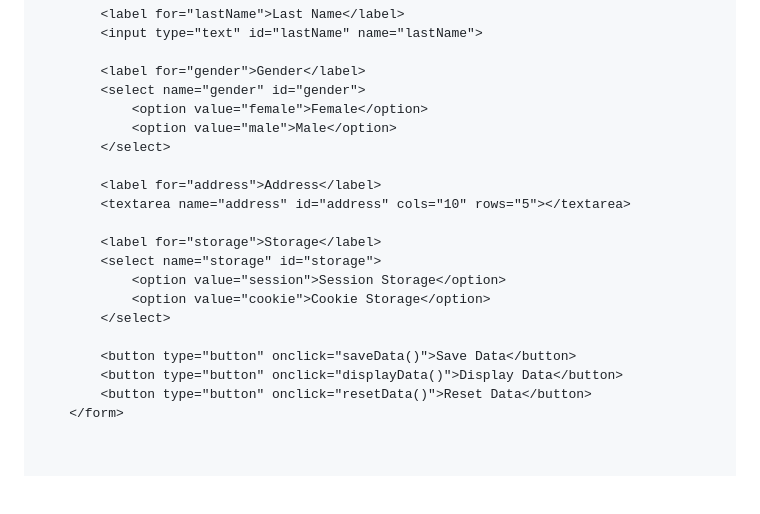
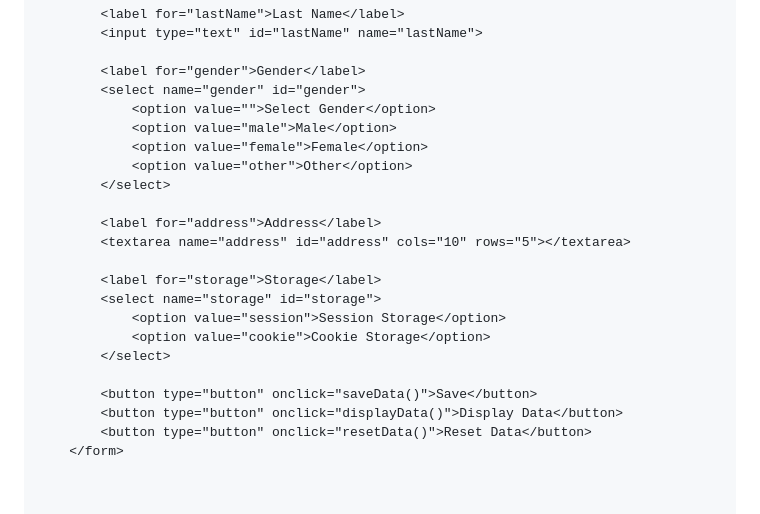
Before and after one commit to alodiakrista/Tugas-async-promise, a Markdown page: README.md, the part around one of its changes. GitHub-like rendering; blank space fills up the shorter version.

```diff
--- a/README.md
+++ b/README.md
@@ -22,8 +23,10 @@
 
         <label for="gender">Gender</label>
         <select name="gender" id="gender">
+            <option value="">Select Gender</option>
+            <option value="male">Male</option>
             <option value="female">Female</option>
-            <option value="male">Male</option>
+            <option value="other">Other</option>
         </select>
 
         <label for="address">Address</label>
@@ -35,7 +38,7 @@
             <option value="cookie">Cookie Storage</option>
         </select>
 
-        <button type="button" onclick="saveData()">Save Data</button>
+        <button type="button" onclick="saveData()">Save</button>
         <button type="button" onclick="displayData()">Display Data</button>
         <button type="button" onclick="resetData()">Reset Data</button>
     </form>
```
Also changed, not shown: other parts of README.md (+2 -1 lines).
